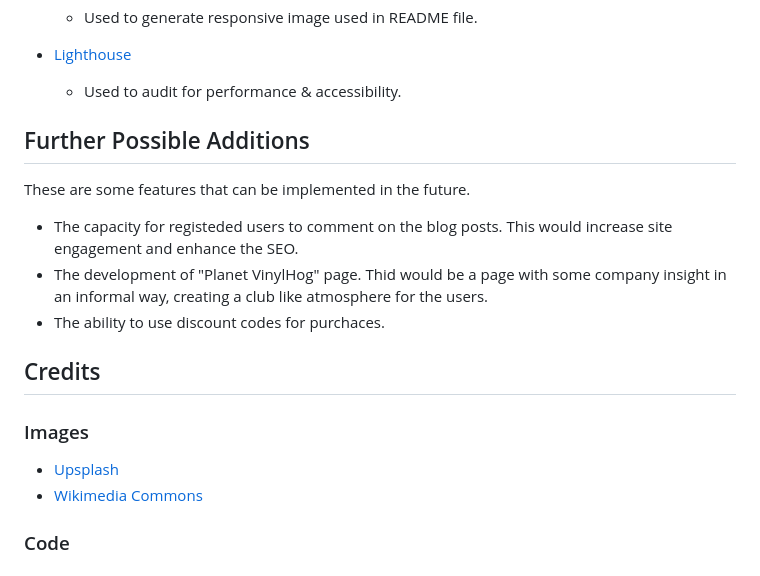
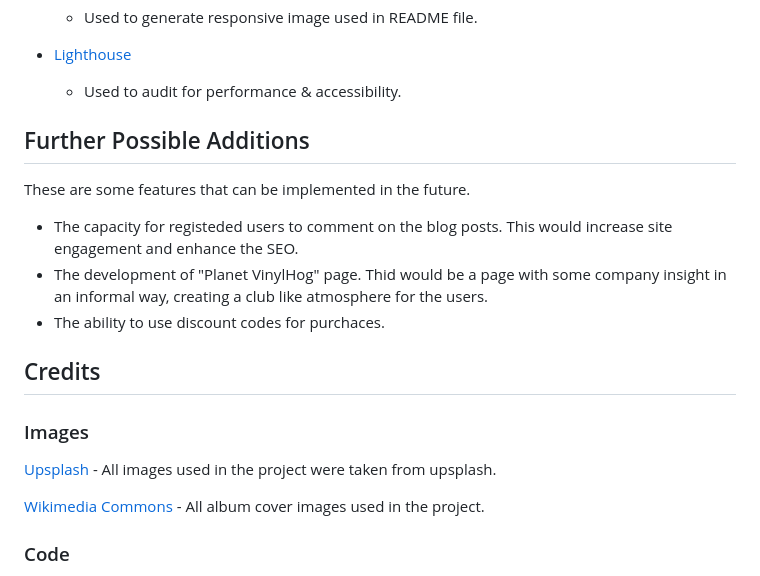
Before and after one commit to AndrewHyland757/Vinyl-Hog-, a Markdown page: README.md, the part around the change printed below. GitHub-like rendering.

```diff
--- a/README.md
+++ b/README.md
@@ -589,9 +642,6 @@ Another bug was that the toast messages did not close if one clicked on a naviga
 
 
 
-
-
-
 ## Further Possible Additions
 
 These are some features that can be implemented in the future.
@@ -601,14 +651,12 @@ These are some features that can be implemented in the future.
 - The ability to use discount codes for purchaces.
 
 
+## Credits
 
+### Images
+[Upsplash](https://unsplash.com/) - All images used in the project were taken from upsplash.
 
-## Credits
-### Images
-- [Upsplash](https://unsplash.com/)
-- [Wikimedia Commons](https://commons.wikimedia.org/wiki/Commons:Welcome)
-
-
+[Wikimedia Commons](https://commons.wikimedia.org/wiki/Commons:Welcome) - All album cover images used in the project.
 
 ### Code
 - The Code Institute's Boutique Ado Walkthrough was used for the foundation of this project.
```
Also changed, not shown: other parts of README.md (+55 -2 lines), static/images/readme_imgs/lighthouse.png (added), 6 other files.
